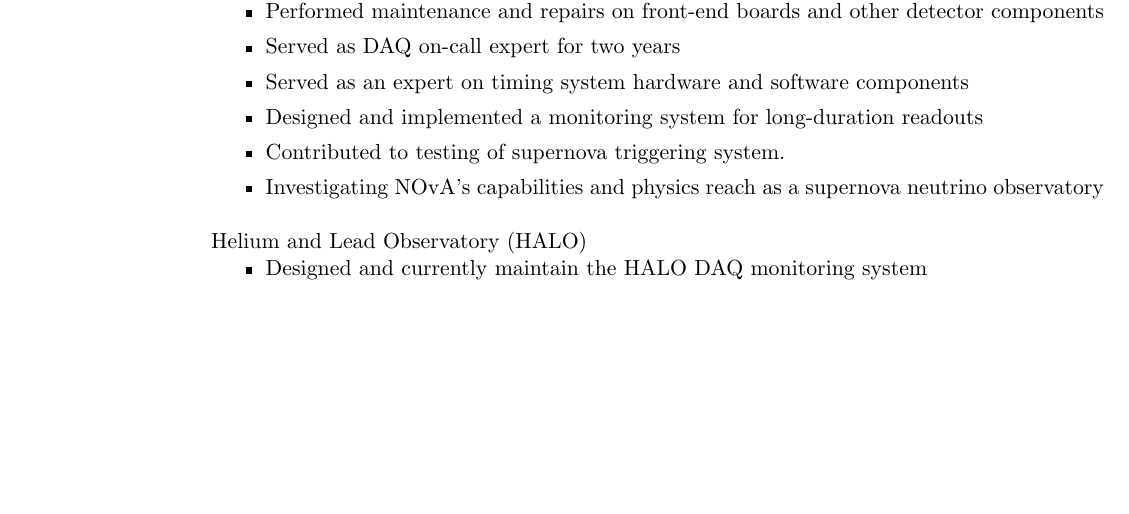
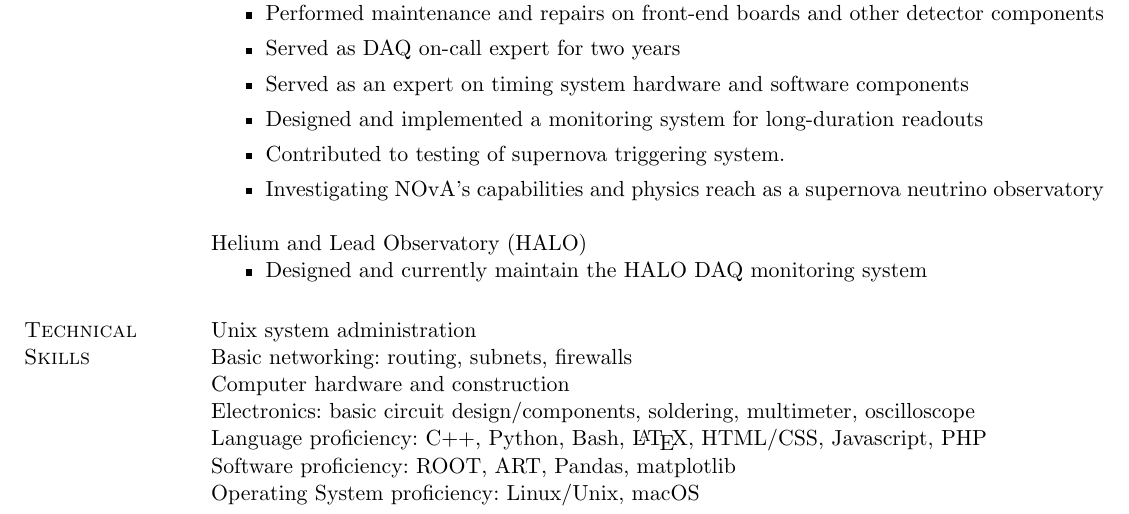
Before and after one commit to justinvasel/CurriculumVitae, a LaTeX CV (jvasel_cv.tex): part of page 1 of 3, cut so that both start at the same text, the shorter picture padded with empty space. Compiled offline with pdfLaTeX.

Commit message:
Add section on technical expertise

```diff
--- a/jvasel_cv.tex
+++ b/jvasel_cv.tex
@@ -74,6 +74,18 @@
 \begin{itemize}
   \item Designed and currently maintain the HALO DAQ monitoring system
 \end{itemize}
+
+
+% .............................................................................
+% TECHNICAL
+\section{Technical \\ Skills}
+Unix system administration \\
+Basic networking: routing, subnets, firewalls \\
+Computer hardware and construction \\
+Electronics: basic circuit design/components, soldering, multimeter, oscilloscope \\
+Language proficiency: C++, Python, Bash, \LaTeX, HTML/CSS, Javascript, PHP \\
+Software proficiency: ROOT, ART, Pandas, matplotlib \\
+Operating System proficiency: Linux/Unix, macOS
 
 
 % .............................................................................
```
